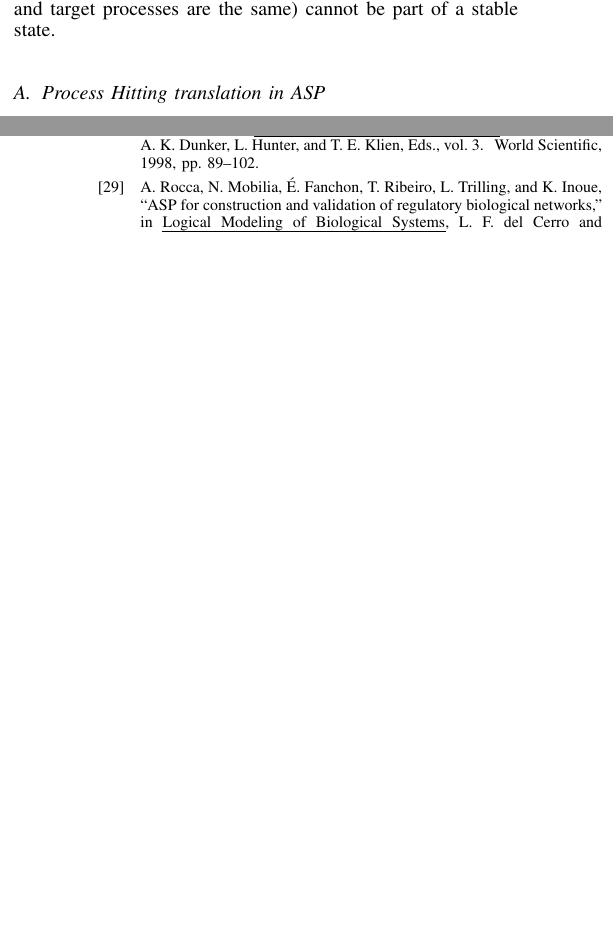
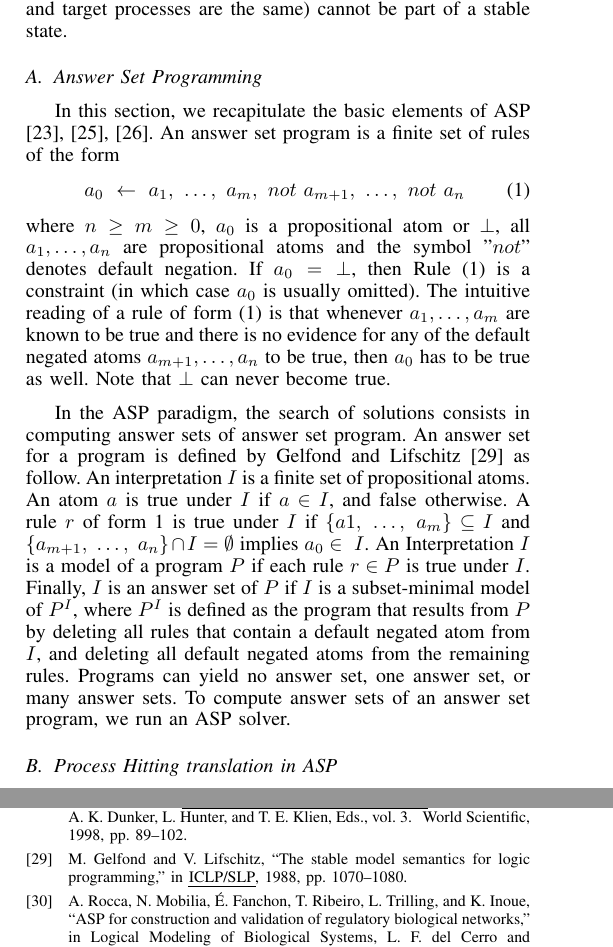
Before and after one commit to EmnaBenAbdallah/BIBM-15, a LaTeX paper (main.tex, which reads parts/fixPoint.tex): two parts of the columns of pages 3 and 8 of 8 before the commit and two parts of the columns of pages 3 and 8 of 9 after it, joined at a grey line, cut so that both start at the same text, the shorter picture padded with empty space. Compiled offline with LaTeX, dvips and Ghostscript.

Commit message:
ajout de la sous-section de definition d’ASP

```diff
--- a/parts/fixPoint.tex
+++ b/parts/fixPoint.tex
@@ -10,6 +10,33 @@ Therefore, it has been shown~\cite{PMR10-TCSB} that
 a stable state in a Process Hitting network is a state so that
 every active process does not hit or is not hit by another process in the same state.
 We note especially that given this result, processes involved in a self-hit (an action whose hitter and target processes are the same) cannot be part of a stable state.
+
+\subsection{Answer Set Programming}
+
+	In this section, we recapitulate the basic elements of ASP \cite{baral2003knowledge, Vladimir, Glimpse}.
+	An answer set program is a finite set of rules of the form
+	\begin{equation}
+		\label{rule}
+		a_{0}\ \leftarrow \ a_{1},\ \ldots,\ a_{m},\ not\ a_{m+1},\ \ldots,\ not\ a_{n}\
+	\end{equation}
+	where $n \ge m \ge 0$, $a_{0}$ is a propositional atom or $\bot$, all
+	$a_{1}, \ldots ,a_{n}$ are propositional atoms and the symbol "$not$" denotes default negation.
+	If $a_{0} = \bot$, then Rule (\ref{rule}) is a constraint (in which case $a_{0}$ is usually omitted).
+	The intuitive reading of a rule of form (\ref{rule}) is that whenever $a_{1}, \ldots, a_{m}$
+	are known to be true and there is no evidence for any of the default negated atoms $a_{m+1}, \ldots, a_{n}$ to be true, then $a_{0}$ has to be true as well.
+	Note that $\bot$ can never become true.
+
+	In the ASP paradigm, the search of solutions consists in computing answer sets of answer set program.
+	An answer set for a program is defined by Gelfond and Lifschitz \cite{DBLP:conf/iclp/GelfondL88} as follow.
+	An interpretation $I$ is a finite set of propositional atoms.
+	An atom $a$ is true under $I$ if $a \in I$, and false otherwise.
+	A rule $r$ of form \ref{rule} is true under $I$ if $\{a1,\ \dots,\ a_{m}\} \subseteq I$ and $\{a_{m+1},\ \ldots,\ a_{n}\} \cap I = \emptyset$ implies $a_{0} \in\ I$.
+	An Interpretation $I$ is a model of a program $P$ if each rule $r \in P$ is true under $I$.
+	Finally, $I$ is an answer set of $P$ if $I$ is a subset-minimal model of $P^{I}$,
+	where $P^{I}$ is defined as the program that results from $P$ by deleting all rules that contain a default negated atom from $I$,
+	and deleting all default negated atoms from the remaining rules.
+	Programs can yield no answer set, one answer set, or many answer sets.
+	To compute answer sets of an answer set program, we run an ASP solver.
 
 \subsection{Process Hitting translation in ASP}
 Before analyzing the dynamics of the network,
```
Also changed, not shown: biblio.bib (+10 -0 lines), parts/fixPoint.tex (2 more changed lines).
